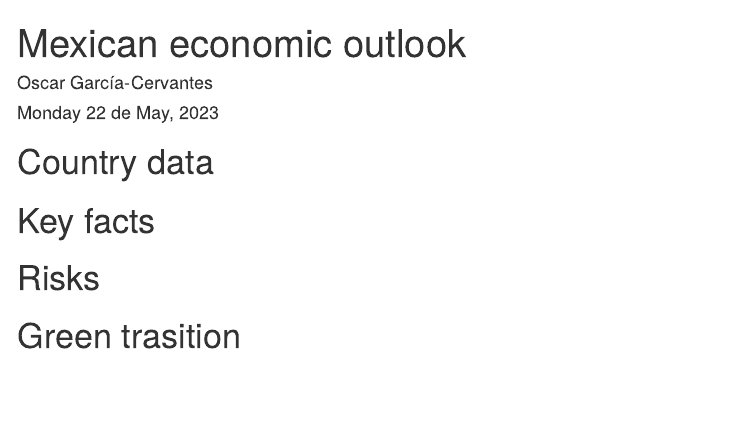
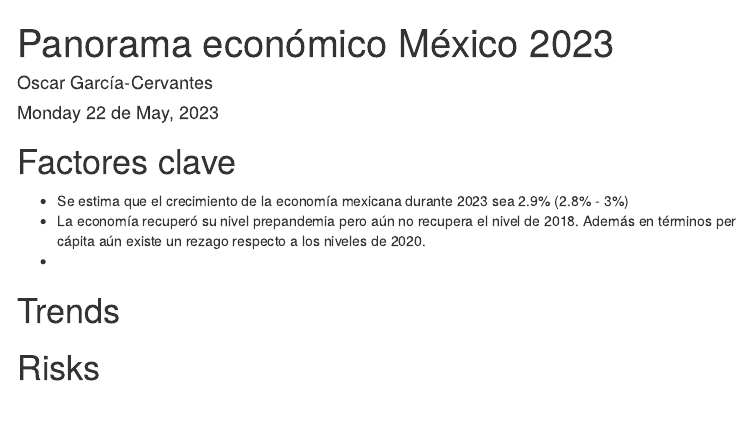
Before and after one commit to oscar-g-cervantes/Mexican_Economic_Outlook, an R Markdown document (docs/index.Rmd): the page in a window 1100 px wide, from its top. Rendered offline with R 4.5, knitr and Pandoc, with nearby package versions; menus at the side of the page are left out.

Commit message:
Actualización
CV actual

````diff
--- a/docs/index.Rmd
+++ b/docs/index.Rmd
@@ -1,5 +1,5 @@
 ---
-title: 'Mexican economic outlook'
+title: 'Panorama económico México 2023'
 author: "Oscar García-Cervantes"
 date: "`r format(Sys.time(), '%A %d de %B, %Y')`"
 output:
@@ -14,6 +14,6 @@ editor_options:
     wrap: 72
 ---
 
-```{r setup, include=FALSE}
+```{r setup, include=FALSE, warning=FALSE}
 knitr::opts_chunk$set(echo = TRUE)
 knitr::opts_chunk$set(fig.align = 'center', echo = TRUE)
@@ -20,14 +21,19 @@ knitr::opts_chunk$set(fig.align = 'center', echo = TRUE)
 ```
 
-# Country data
+# Factores clave
+
+* Se estima que el crecimiento de la economía mexicana durante 2023 sea 2.9% (2.8% - 3%)
+* La economía recuperó su nivel prepandemia pero aún no recupera el nivel de 2018. Además en términos per cápita aún existe un rezago respecto a los niveles de 2020.
+*
 
 
 
-# Key facts
+# Trends
+
+```{r, warning=FALSE, echo = FALSE}
+
+```
 
 
 
 # Risks
-
-
-# Green trasition
````
Also changed, not shown: docs/index.Rmd (1 more changed lines), 1 other file.
